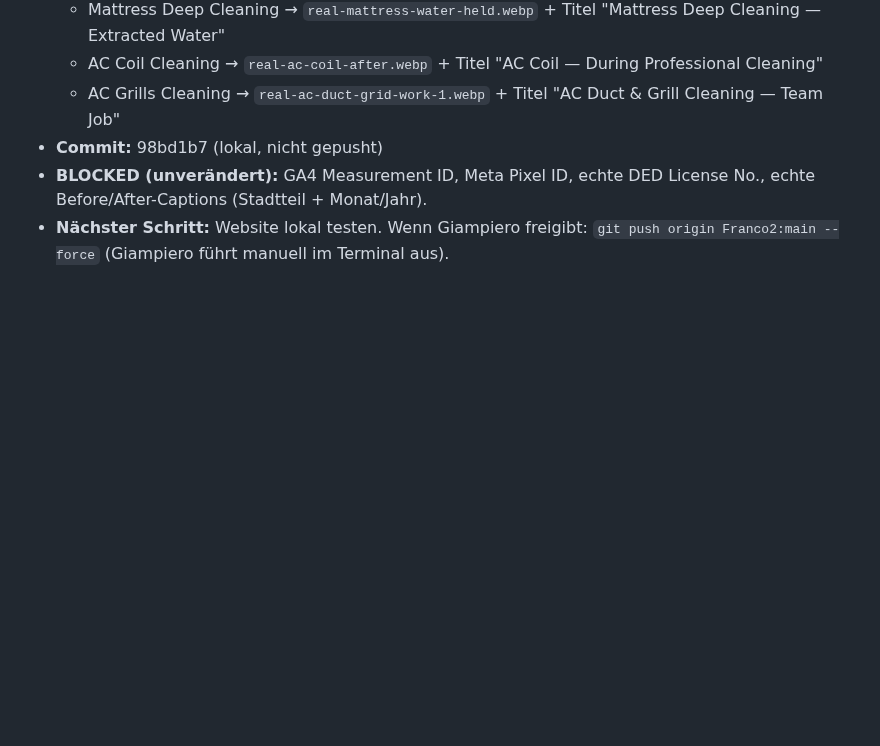
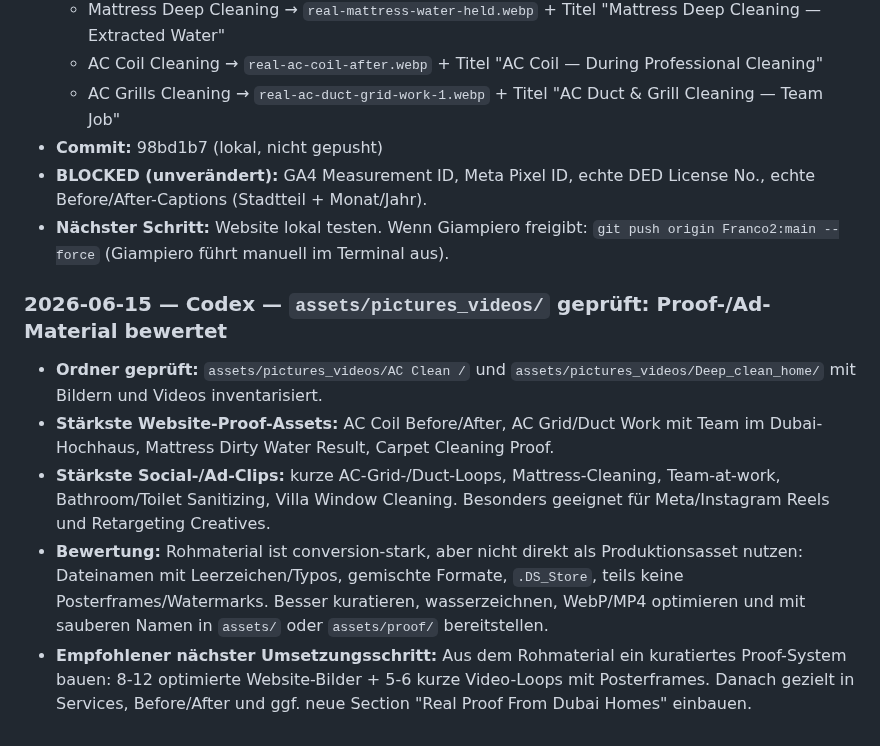
Before and after one commit to Proaqua/proaqua-website, a Markdown page: MEMORY.md, the part around the change. GitHub-like rendering; blank space fills up the shorter version.

Commit message:
docs: document pictures_videos asset review

```diff
--- a/MEMORY.md
+++ b/MEMORY.md
@@ -615,3 +615,11 @@ Basierend auf Codex-Analyse (`native-ad-application-recommendations.md`):
 - **Commit:** 98bd1b7 (lokal, nicht gepusht)
 - **BLOCKED (unverändert):** GA4 Measurement ID, Meta Pixel ID, echte DED License No., echte Before/After-Captions (Stadtteil + Monat/Jahr).
 - **Nächster Schritt:** Website lokal testen. Wenn Giampiero freigibt: `git push origin Franco2:main --force` (Giampiero führt manuell im Terminal aus).
+
+### 2026-06-15 — Codex — `assets/pictures_videos/` geprüft: Proof-/Ad-Material bewertet
+
+- **Ordner geprüft:** `assets/pictures_videos/AC Clean /` und `assets/pictures_videos/Deep_clean_home/` mit Bildern und Videos inventarisiert.
+- **Stärkste Website-Proof-Assets:** AC Coil Before/After, AC Grid/Duct Work mit Team im Dubai-Hochhaus, Mattress Dirty Water Result, Carpet Cleaning Proof.
+- **Stärkste Social-/Ad-Clips:** kurze AC-Grid-/Duct-Loops, Mattress-Cleaning, Team-at-work, Bathroom/Toilet Sanitizing, Villa Window Cleaning. Besonders geeignet für Meta/Instagram Reels und Retargeting Creatives.
+- **Bewertung:** Rohmaterial ist conversion-stark, aber nicht direkt als Produktionsasset nutzen: Dateinamen mit Leerzeichen/Typos, gemischte Formate, `.DS_Store`, teils keine Posterframes/Watermarks. Besser kuratieren, wasserzeichnen, WebP/MP4 optimieren und mit sauberen Namen in `assets/` oder `assets/proof/` bereitstellen.
+- **Empfohlener nächster Umsetzungsschritt:** Aus dem Rohmaterial ein kuratiertes Proof-System bauen: 8-12 optimierte Website-Bilder + 5-6 kurze Video-Loops mit Posterframes. Danach gezielt in Services, Before/After und ggf. neue Section "Real Proof From Dubai Homes" einbauen.
```
